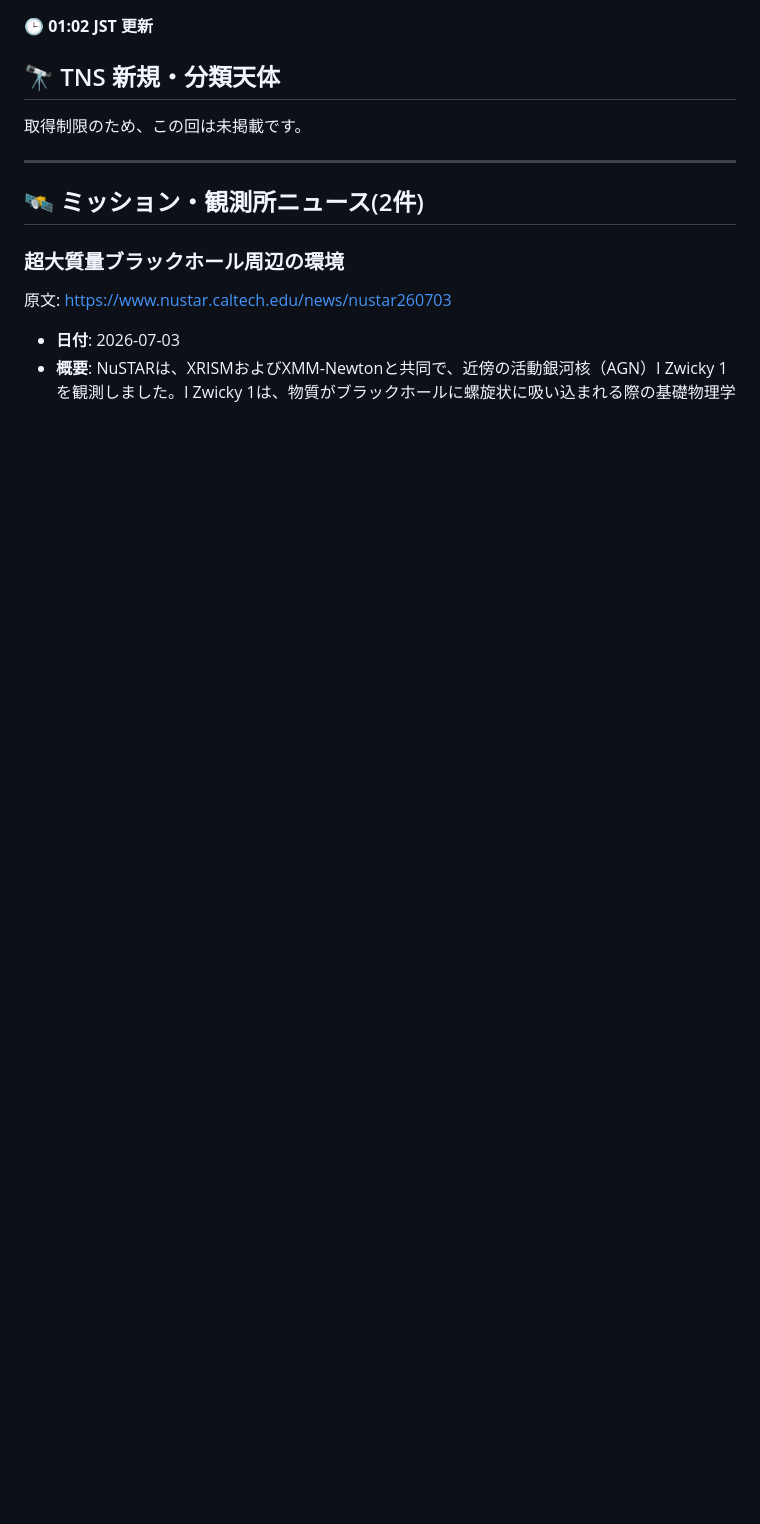
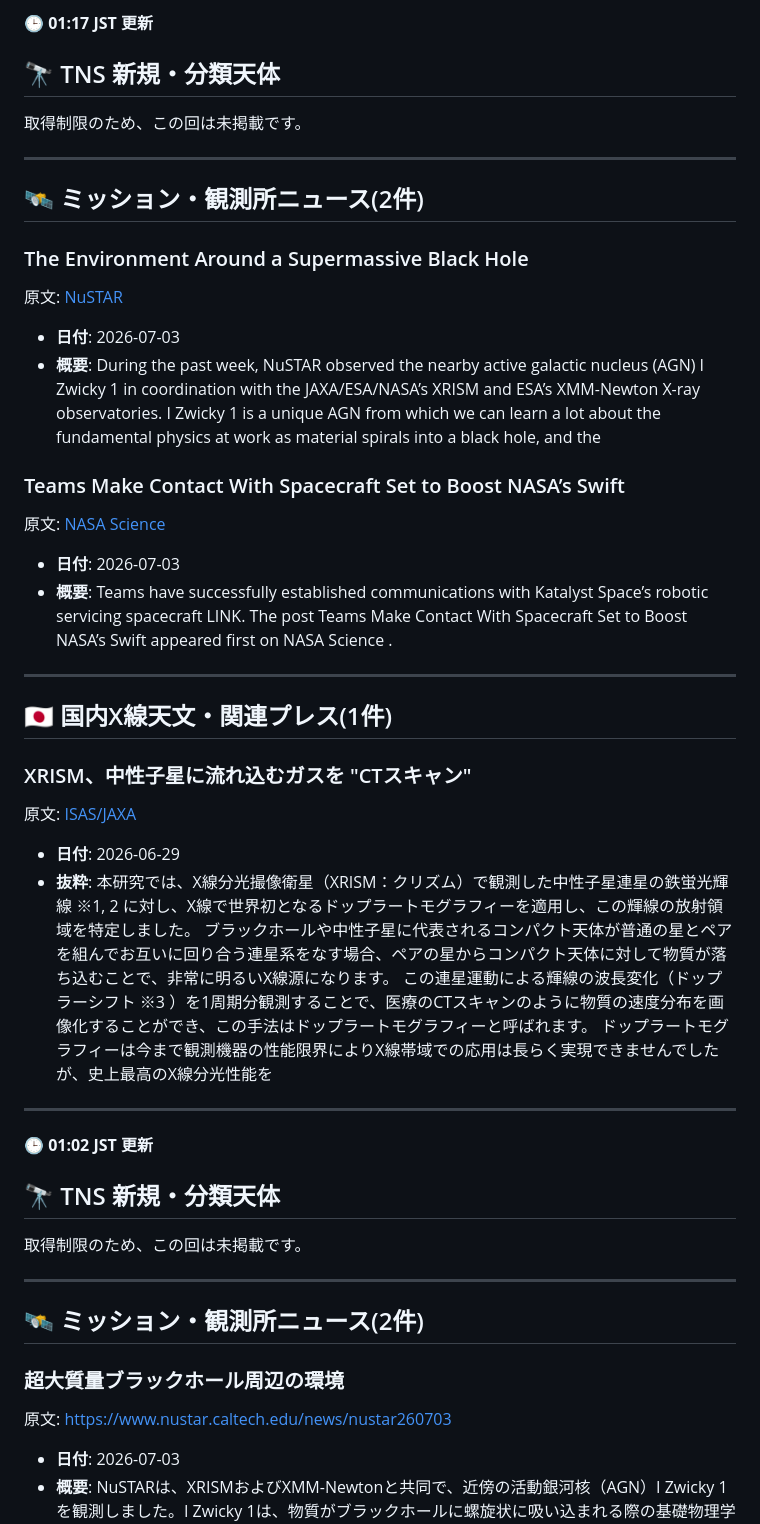
Before and after one commit to 0111kk2/AstroDigest, a Markdown page: docs/data/2026-07-05.md, the part around the change. Rendered like a GitHub page; blank space fills up the shorter version.

Commit message:
Update astro digest feed

```diff
--- a/docs/data/2026-07-05.md
+++ b/docs/data/2026-07-05.md
@@ -1,3 +1,34 @@
+**🕒 01:17 JST 更新**
+
+## 🔭 TNS 新規・分類天体
+
+取得制限のため、この回は未掲載です。
+
+---
+
+## 🛰️ ミッション・観測所ニュース(2件)
+
+### The Environment Around a Supermassive Black Hole
+原文: [NuSTAR](https://www.nustar.caltech.edu/news/nustar260703)
+- **日付**: 2026-07-03
+- **概要**: During the past week, NuSTAR observed the nearby active galactic nucleus (AGN) I Zwicky 1 in coordination with the JAXA/ESA/NASA’s XRISM and ESA’s XMM-Newton X-ray observatories. I Zwicky 1 is a unique AGN from which we can learn a lot about the fundamental physics at work as material spirals into a black hole, and the
+
+### Teams Make Contact With Spacecraft Set to Boost NASA’s Swift
+原文: [NASA Science](https://science.nasa.gov/blogs/swift/2026/07/03/teams-make-contact-with-spacecraft-set-to-boost-nasas-swift/)
+- **日付**: 2026-07-03
+- **概要**: Teams have successfully established communications with Katalyst Space’s robotic servicing spacecraft LINK. The post Teams Make Contact With Spacecraft Set to Boost NASA’s Swift appeared first on NASA Science .
+
+---
+
+## 🇯🇵 国内X線天文・関連プレス(1件)
+
+### XRISM、中性子星に流れ込むガスを "CTスキャン"
+原文: [ISAS/JAXA](https://www.isas.jaxa.jp/topics/004288.html)
+- **日付**: 2026-06-29
+- **抜粋**: 本研究では、X線分光撮像衛星（XRISM：クリズム）で観測した中性子星連星の鉄蛍光輝線 ※1, 2 に対し、X線で世界初となるドップラートモグラフィーを適用し、この輝線の放射領域を特定しました。 ブラックホールや中性子星に代表されるコンパクト天体が普通の星とペアを組んでお互いに回り合う連星系をなす場合、ペアの星からコンパクト天体に対して物質が落ち込むことで、非常に明るいX線源になります。 この連星運動による輝線の波長変化（ドップラーシフト ※3 ）を1周期分観測することで、医療のCTスキャンのように物質の速度分布を画像化することができ、この手法はドップラートモグラフィーと呼ばれます。 ドップラートモグラフィーは今まで観測機器の性能限界によりX線帯域での応用は長らく実現できませんでしたが、史上最高のX線分光性能を
+
+---
+
 **🕒 01:02 JST 更新**
 
 ## 🔭 TNS 新規・分類天体
```
